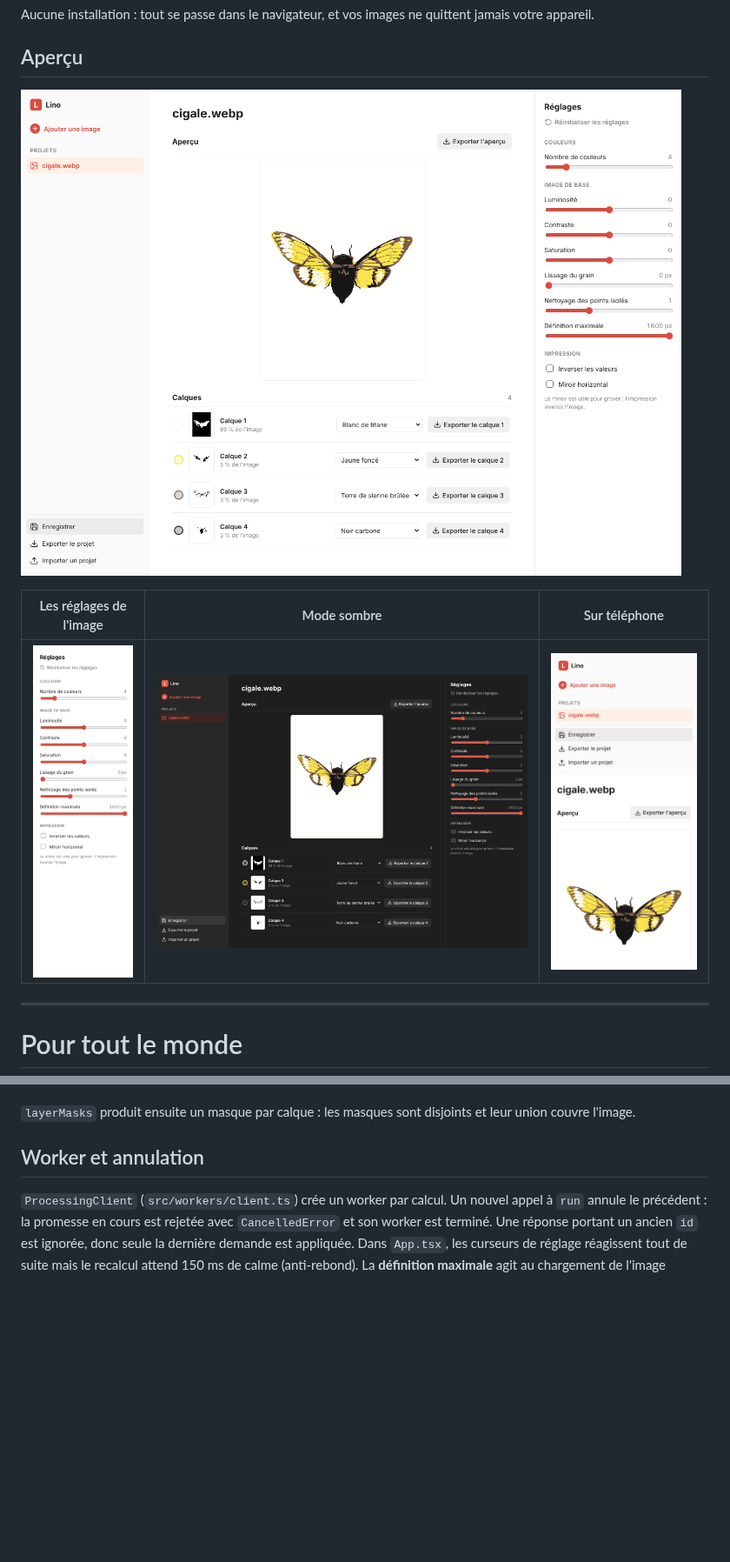
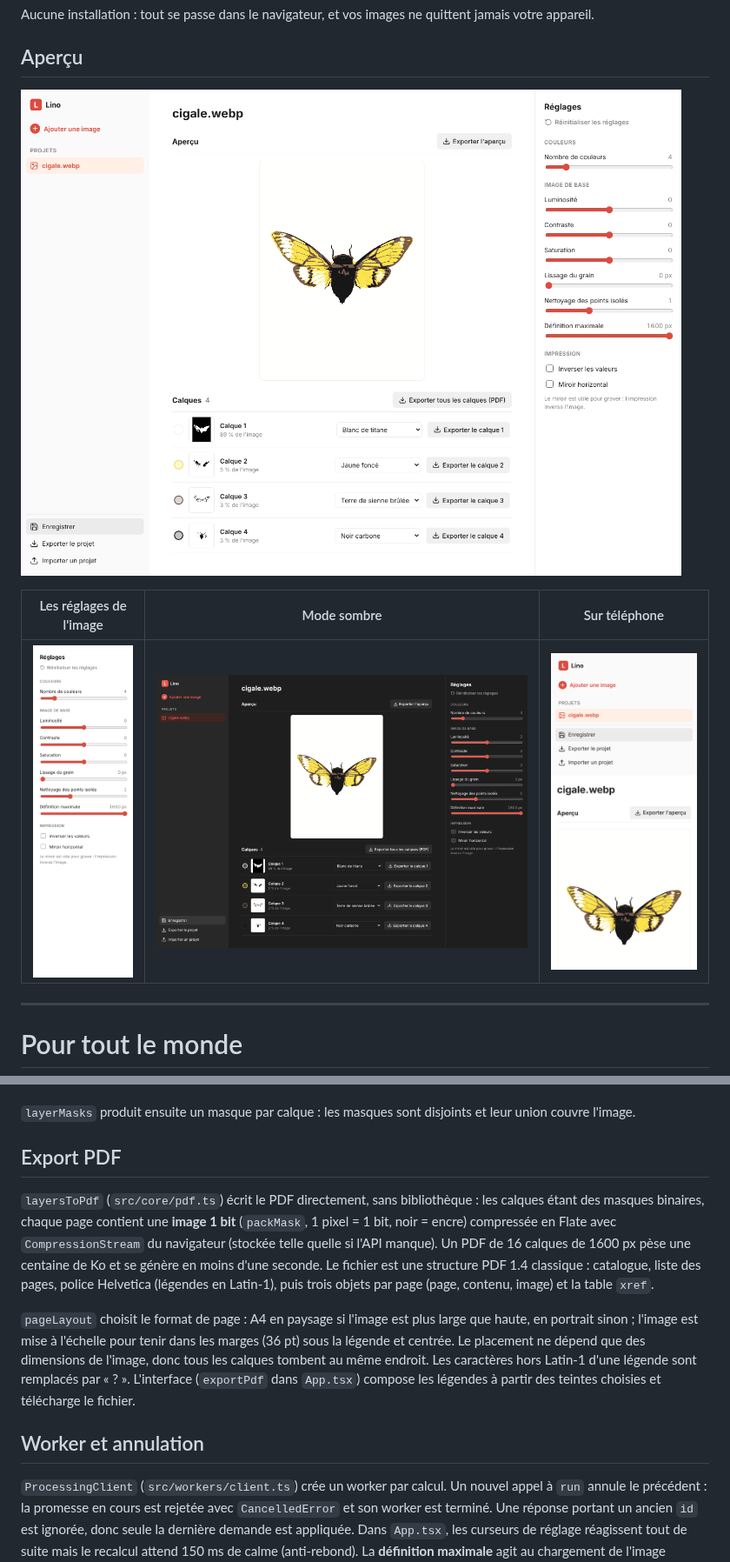
Before and after one commit to charlescoiffier/lino, a Markdown page: README.md, 2 parts joined by grey strips. Shown at 87% size. Rendered like a GitHub page; pictures changed too: docs/images/apercu-bureau.png, docs/images/apercu-sombre.png; blank space fills up the shorter version.

```diff
--- a/README.md
+++ b/README.md
@@ -148,6 +153,20 @@ Les tests unitaires (`*.test.ts`) sont à côté du code qu'ils testent.
    voisins. Le réglage « nettoyage » répète cette passe 0 à 3 fois.
 
 `layerMasks` produit ensuite un masque par calque : les masques sont disjoints et leur union couvre l'image.
+
+## Export PDF
+
+`layersToPdf` (`src/core/pdf.ts`) écrit le PDF directement, sans bibliothèque : les calques étant des masques binaires,
+chaque page contient une **image 1 bit** (`packMask`, 1 pixel = 1 bit, noir = encre) compressée en Flate avec
+`CompressionStream` du navigateur (stockée telle quelle si l'API manque). Un PDF de 16 calques de 1600 px pèse une
+centaine de Ko et se génère en moins d'une seconde. Le fichier est une structure PDF 1.4 classique : catalogue, liste des
+pages, police Helvetica (légendes en Latin-1), puis trois objets par page (page, contenu, image) et la table `xref`.
+
+`pageLayout` choisit le format de page : A4 en paysage si l'image est plus large que haute, en portrait sinon ; l'image
+est mise à l'échelle pour tenir dans les marges (36 pt) sous la légende et centrée. Le placement ne dépend que des
+dimensions de l'image, donc tous les calques tombent au même endroit. Les caractères hors Latin-1 d'une légende sont
+remplacés par « ? ». L'interface (`exportPdf` dans `App.tsx`) compose les légendes à partir des teintes choisies et
+télécharge le fichier.
 
 ## Worker et annulation
 
```
Also changed, not shown: other parts of README.md (+8 -2 lines), 5 other files.
